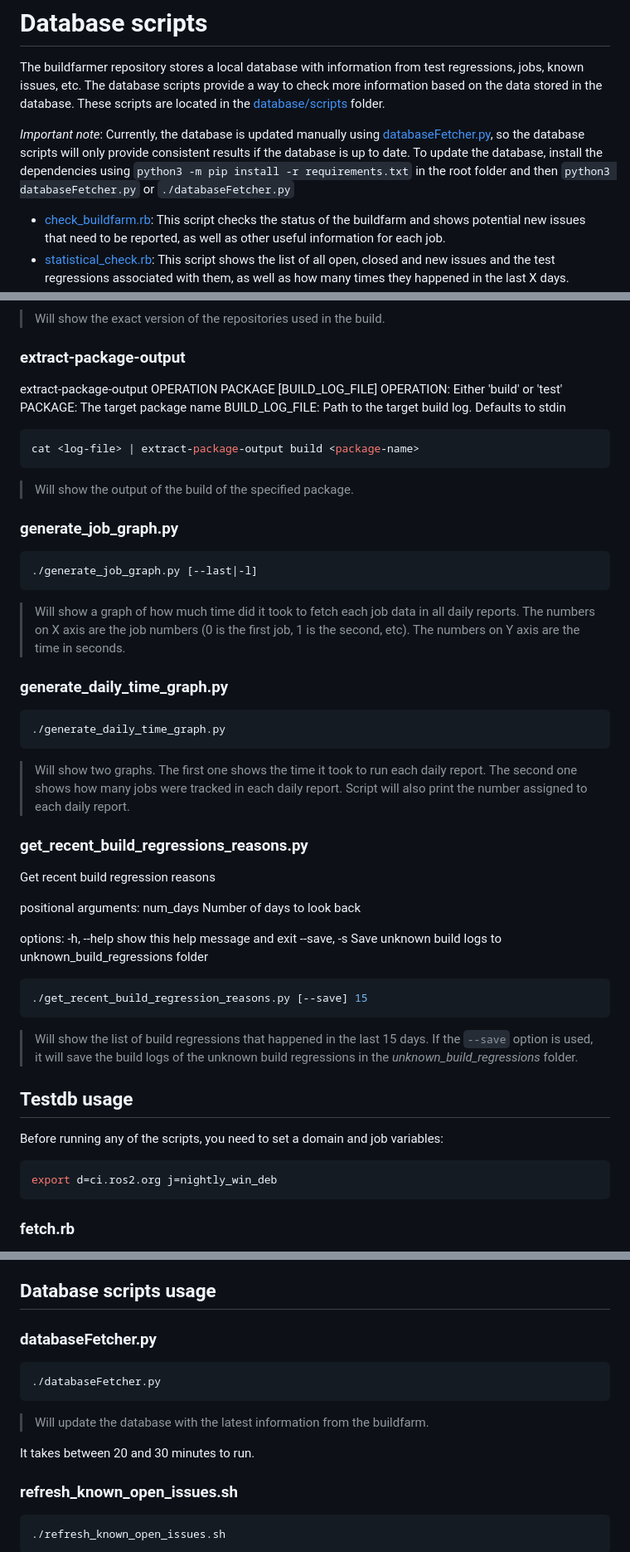
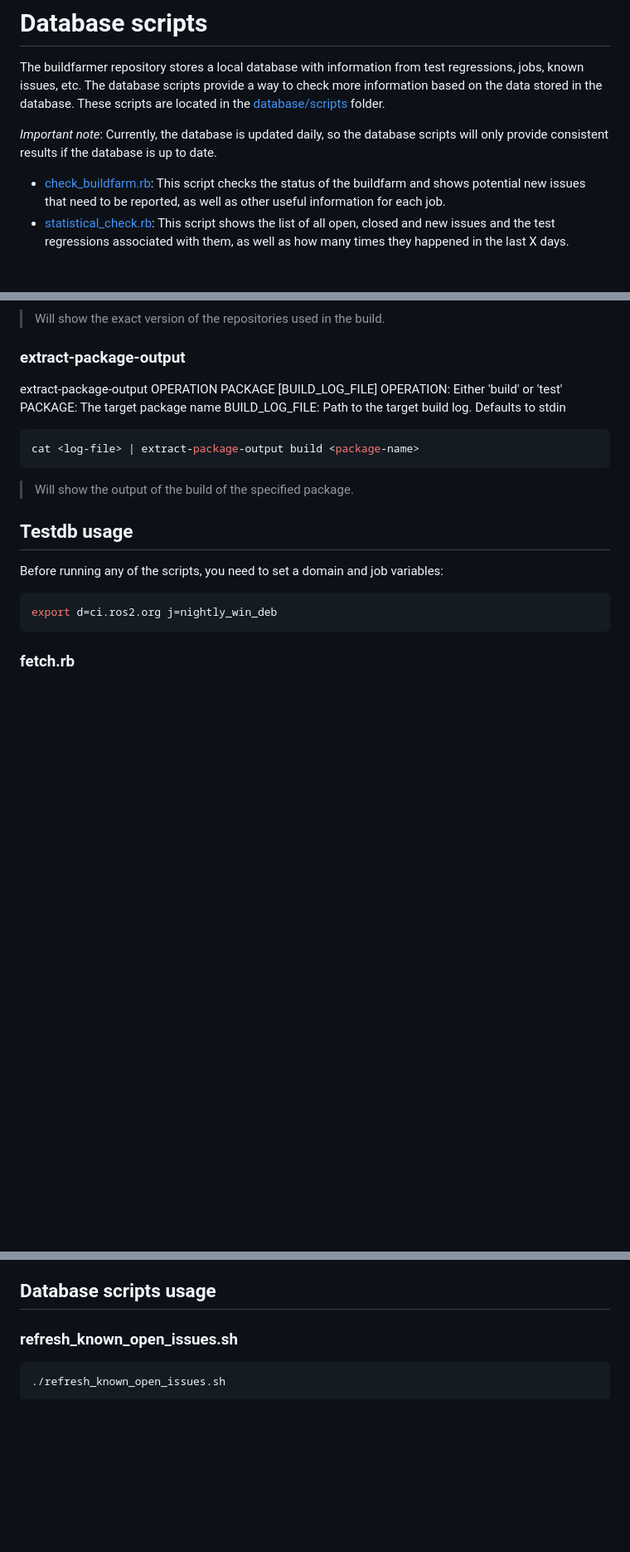
Before and after one commit to osrf/buildfarm-tools, a Markdown page: playbook/buildfarmer/buildfarmer_triage_tools.md, 3 parts joined by grey strips. Shown at 83% size. Drawn GitHub-style; blank space fills up the shorter version.

Commit message:
Match documentation with current workflow
Signed-off-by: Crola1702 <cristobal.arroyo@ekumenlabs.com>

````diff
--- a/playbook/buildfarmer/buildfarmer_triage_tools.md
+++ b/playbook/buildfarmer/buildfarmer_triage_tools.md
@@ -26,7 +23,7 @@ Check the [testdb usage](#testdb-usage) section for more information on how to u
 
 The buildfarmer repository stores a local database with information from test regressions, jobs, known issues, etc. The database scripts provide a way to check more information based on the data stored in the database. These scripts are located in the [database/scripts](../../database/scripts/) folder.
 
-*Important note*: Currently, the database is updated manually using [databaseFetcher.py](../../database/databaseFetcher.py), so the database scripts will only provide consistent results if the database is up to date. To update the database, install the dependencies using `python3 -m pip install -r requirements.txt` in the root folder and then `python3 databaseFetcher.py` or `./databaseFetcher.py`
+*Important note*: Currently, the database is updated daily, so the database scripts will only provide consistent results if the database is up to date.
 
 * [check_buildfarm.rb](../../database/scripts/check_buildfarm.rb): This script checks the status of the buildfarm and shows potential new issues that need to be reported, as well as other useful information for each job.
 * [statistical_check.rb](../../database/scripts/statistical_check.rb): This script shows the list of all open, closed and new issues and the test regressions associated with them, as well as how many times they happened in the last X days.
@@ -79,41 +78,6 @@ cat <log-file> | extract-package-output build <package-name>
 ```
 
 > Will show the output of the build of the specified package.
-
-### generate_job_graph.py
-
-```bash
-./generate_job_graph.py [--last|-l]
-```
-
-> Will show a graph of how much time did it took to fetch each job data in all daily reports. The numbers on X axis are the job numbers (0 is the first job, 1 is the second, etc). The numbers on Y axis are the time in seconds.
-
-
-### generate_daily_time_graph.py
-
-```bash
-./generate_daily_time_graph.py
-```
-
-> Will show two graphs. The first one shows the time it took to run each daily report. The second one shows how many jobs were tracked in each daily report. Script  will also print the number assigned to each daily report.
-
-### get_recent_build_regressions_reasons.py
-
-Get recent build regression reasons
-
-positional arguments:
-  num_days    Number of days to look back
-
-options:
-  -h, --help  show this help message and exit
-  --save, -s  Save unknown build logs to unknown_build_regressions folder
-
-
-```bash
-./get_recent_build_regression_reasons.py [--save] 15
-```
-
-> Will show the list of build regressions that happened in the last 15 days. If the `--save` option is used, it will save the build logs of the unknown build regressions in the _unknown_build_regressions_ folder.
 
 ## Testdb usage
 
@@ -188,17 +152,6 @@ Remember to set the *domain and job variables* before running this script ([how
 * `"error"` is the string to grep.
 
 ## Database scripts usage
-
-
-### databaseFetcher.py
-
-```bash
-./databaseFetcher.py
-```
-
-> Will update the database with the latest information from the buildfarm.
-
-It takes between 20 and 30 minutes to run.
 
 ### refresh_known_open_issues.sh
 
````
Also changed, not shown: other parts of playbook/buildfarmer/buildfarmer_triage_tools.md (+2 -3 lines).
